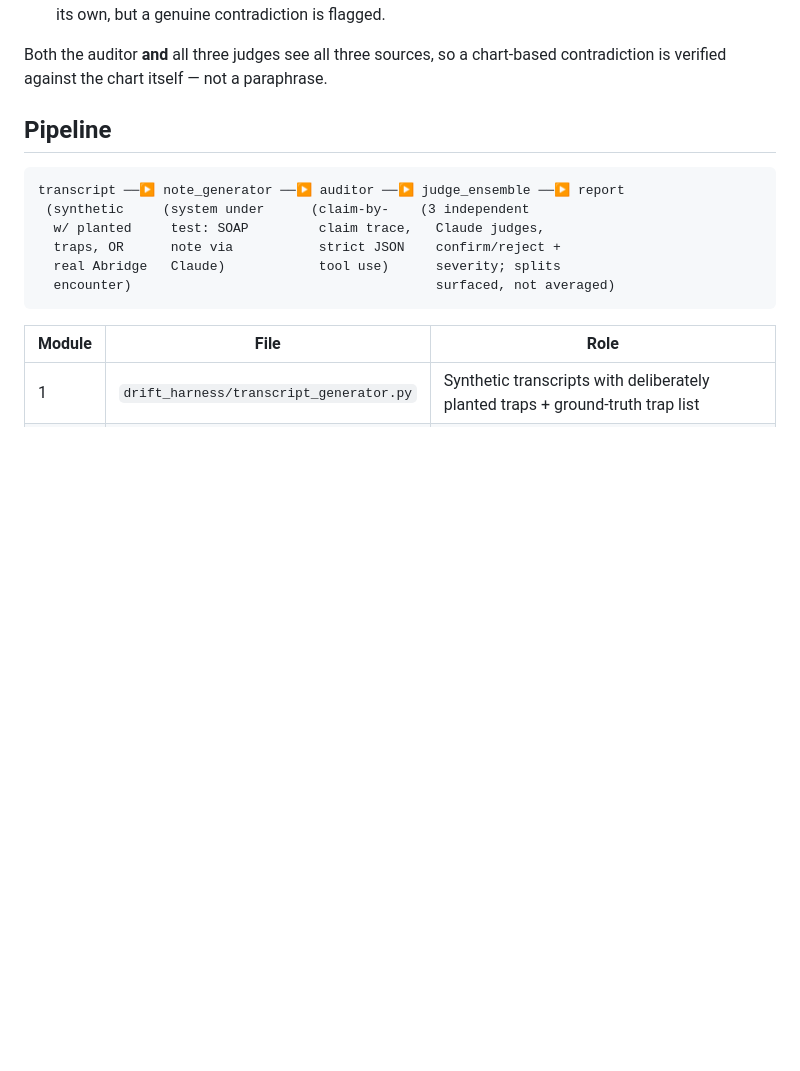
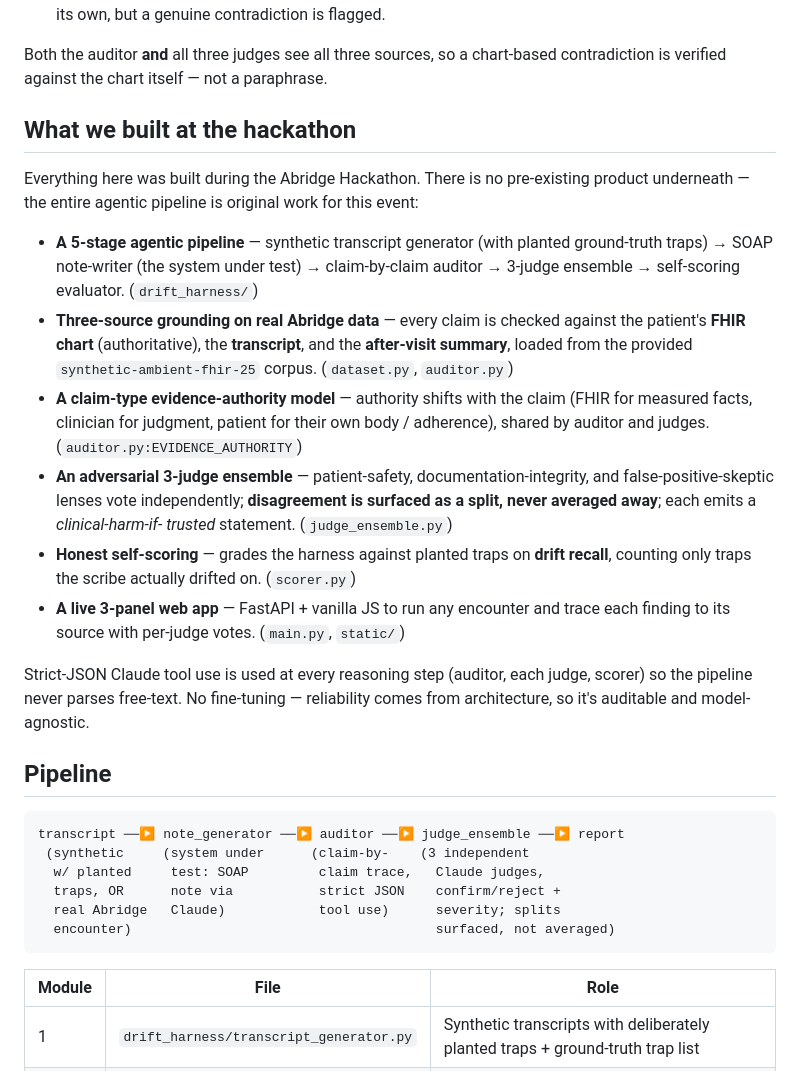
Before and after one commit to zCranking/AI-Healthcare-Hackathon-Project, a Markdown page: README.md, the part around the change. Rendered like a GitHub page; blank space fills up the shorter version.

```diff
--- a/README.md
+++ b/README.md
@@ -22,6 +22,34 @@ system under test and hunts for exactly those drifts.
 
 Both the auditor **and** all three judges see all three sources, so a
 chart-based contradiction is verified against the chart itself — not a paraphrase.
+
+## What we built at the hackathon
+
+Everything here was built during the Abridge Hackathon. There is no pre-existing
+product underneath — the entire agentic pipeline is original work for this event:
+
+- **A 5-stage agentic pipeline** — synthetic transcript generator (with planted
+  ground-truth traps) → SOAP note-writer (the system under test) → claim-by-claim
+  auditor → 3-judge ensemble → self-scoring evaluator. (`drift_harness/`)
+- **Three-source grounding on real Abridge data** — every claim is checked
+  against the patient's **FHIR chart** (authoritative), the **transcript**, and
+  the **after-visit summary**, loaded from the provided `synthetic-ambient-fhir-25`
+  corpus. (`dataset.py`, `auditor.py`)
+- **A claim-type evidence-authority model** — authority shifts with the claim
+  (FHIR for measured facts, clinician for judgment, patient for their own body /
+  adherence), shared by auditor and judges. (`auditor.py:EVIDENCE_AUTHORITY`)
+- **An adversarial 3-judge ensemble** — patient-safety, documentation-integrity,
+  and false-positive-skeptic lenses vote independently; **disagreement is
+  surfaced as a split, never averaged away**; each emits a *clinical-harm-if-
+  trusted* statement. (`judge_ensemble.py`)
+- **Honest self-scoring** — grades the harness against planted traps on **drift
+  recall**, counting only traps the scribe actually drifted on. (`scorer.py`)
+- **A live 3-panel web app** — FastAPI + vanilla JS to run any encounter and
+  trace each finding to its source with per-judge votes. (`main.py`, `static/`)
+
+Strict-JSON Claude tool use is used at every reasoning step (auditor, each judge,
+scorer) so the pipeline never parses free-text. No fine-tuning — reliability
+comes from architecture, so it's auditable and model-agnostic.
 
 ## Pipeline
 
```
Also changed, not shown: DEMO_VIDEO_SCRIPT.md (added, +65 -0 lines).
